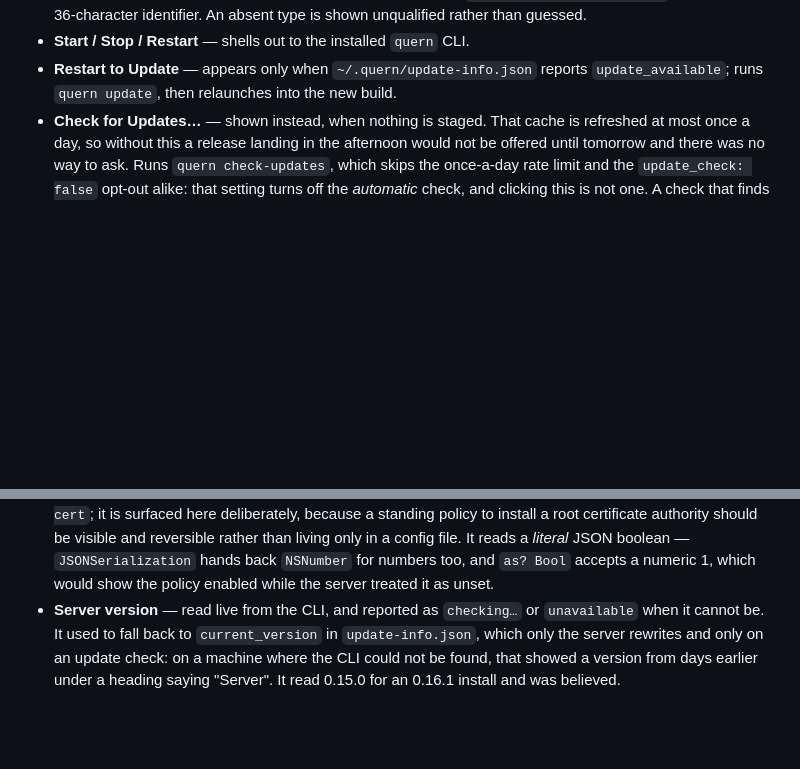
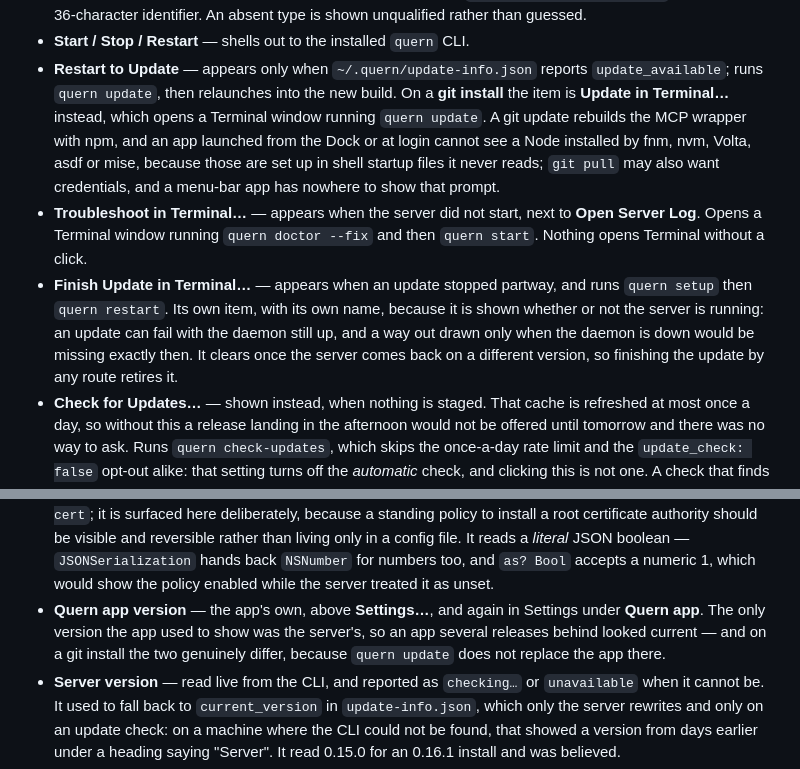
Before and after one commit to quern-dev/quern, a Markdown page: macos/QuernMenuBar/README.md, 2 parts joined by grey strips. Rendered like a GitHub page; blank space fills up the shorter version.

Commit message:
Document the menu items this release added
The app README still described Restart to Update as the only update
route and listed no recovery items, which the 0.19.0 work made false:
a git install gets Update in Terminal…, a failed start gets Troubleshoot
in Terminal…, and an update that stopped partway gets its own Finish
Update in Terminal…. It also showed only the server's version, which is
the thing the app version line was added to fix.

```diff
--- a/macos/QuernMenuBar/README.md
+++ b/macos/QuernMenuBar/README.md
@@ -18,6 +18,21 @@ manager with a **Restart to Update** action.
 - **Start / Stop / Restart** — shells out to the installed `quern` CLI.
 - **Restart to Update** — appears only when `~/.quern/update-info.json` reports
   `update_available`; runs `quern update`, then relaunches into the new build.
+  On a **git install** the item is **Update in Terminal…** instead, which opens
+  a Terminal window running `quern update`. A git update rebuilds the MCP
+  wrapper with npm, and an app launched from the Dock or at login cannot see a
+  Node installed by fnm, nvm, Volta, asdf or mise, because those are set up in
+  shell startup files it never reads; `git pull` may also want credentials, and
+  a menu-bar app has nowhere to show that prompt.
+- **Troubleshoot in Terminal…** — appears when the server did not start, next
+  to **Open Server Log**. Opens a Terminal window running `quern doctor --fix`
+  and then `quern start`. Nothing opens Terminal without a click.
+- **Finish Update in Terminal…** — appears when an update stopped partway, and
+  runs `quern setup` then `quern restart`. Its own item, with its own name,
+  because it is shown whether or not the server is running: an update can fail
+  with the daemon still up, and a way out drawn only when the daemon is down
+  would be missing exactly then. It clears once the server comes back on a
+  different version, so finishing the update by any route retires it.
 - **Check for Updates…** — shown instead, when nothing is staged. That cache is
   refreshed at most once a day, so without this a release landing in the
   afternoon would not be offered until tomorrow and there was no way to ask.
@@ -44,6 +59,11 @@ manager with a **Restart to Update** action.
   config file. It reads a *literal* JSON boolean — `JSONSerialization` hands
   back `NSNumber` for numbers too, and `as? Bool` accepts a numeric 1, which
   would show the policy enabled while the server treated it as unset.
+- **Quern app version** — the app's own, above **Settings…**, and again in
+  Settings under **Quern app**. The only version the app used to show was the
+  server's, so an app several releases behind looked current — and on a git
+  install the two genuinely differ, because `quern update` does not replace
+  the app there.
 - **Server version** — read live from the CLI, and reported as `checking…` or
   `unavailable` when it cannot be. It used to fall back to `current_version` in
   `update-info.json`, which only the server rewrites and only on an update
```
